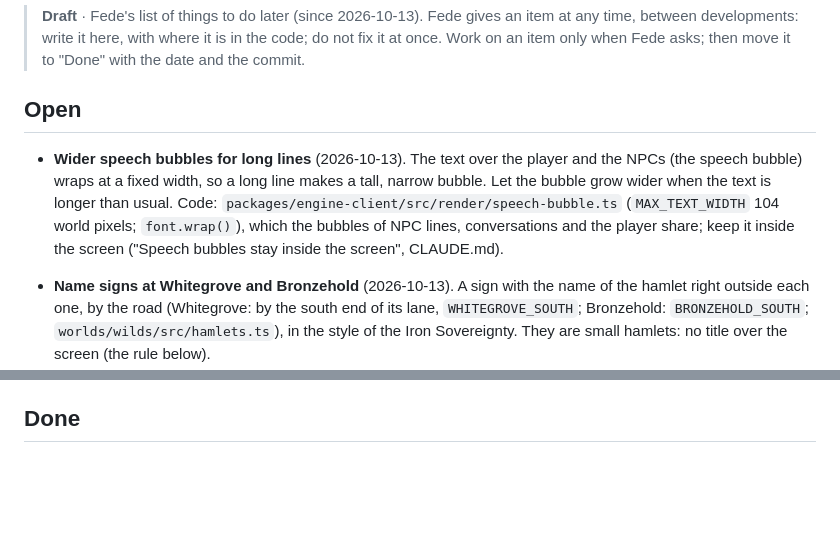
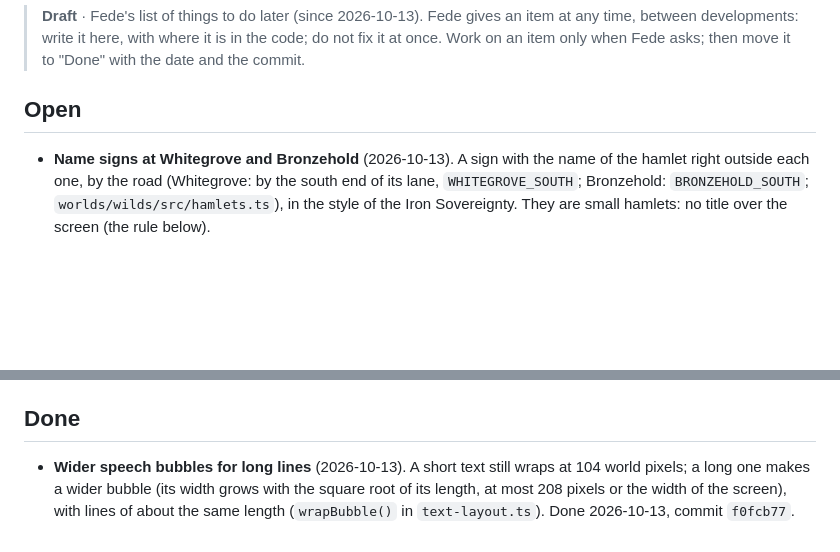
Before and after one commit to FedeIII/game, a Markdown page: docs/drafts/todo.md, 2 parts joined by grey strips. GitHub-like rendering; blank space fills up the shorter version.

Commit message:
Mark done in the to-do list: Wider speech bubbles for long lines
Co-Authored-By: Claude Opus 5.5 <noreply@anthropic.com>

```diff
--- a/docs/drafts/todo.md
+++ b/docs/drafts/todo.md
@@ -6,11 +6,6 @@
 
 ## Open
 
-- **Wider speech bubbles for long lines** (2026-10-13). The text over the player and the NPCs (the
-  speech bubble) wraps at a fixed width, so a long line makes a tall, narrow bubble. Let the bubble grow
-  wider when the text is longer than usual. Code: `packages/engine-client/src/render/speech-bubble.ts`
-  (`MAX_TEXT_WIDTH` 104 world pixels; `font.wrap()`), which the bubbles of NPC lines, conversations
-  and the player share; keep it inside the screen ("Speech bubbles stay inside the screen", CLAUDE.md).
 - **Name signs at Whitegrove and Bronzehold** (2026-10-13). A sign with the name of the hamlet right
   outside each one, by the road (Whitegrove: by the south end of its lane, `WHITEGROVE_SOUTH`;
   Bronzehold: `BRONZEHOLD_SOUTH`; `worlds/wilds/src/hamlets.ts`), in the style of the Iron Sovereignty.
@@ -116,3 +111,8 @@
   again (`KANDRAX_OPENING`), a quiet part of the theme, or a new piece?
 
 ## Done
+
+- **Wider speech bubbles for long lines** (2026-10-13). A short text still wraps at 104 world pixels;
+  a long one makes a wider bubble (its width grows with the square root of its length, at most 208
+  pixels or the width of the screen), with lines of about the same length (`wrapBubble()` in
+  `text-layout.ts`). Done 2026-10-13, commit `f0fcb77`.
```
